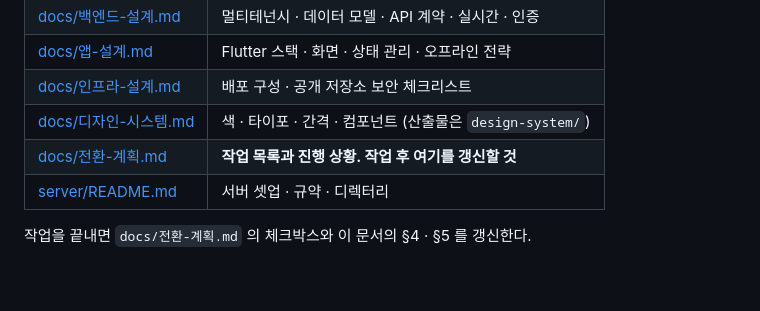
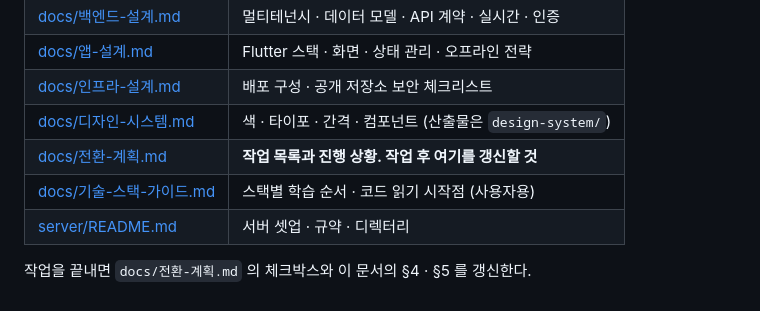
Before and after one commit to dbsrjs/Nexus, a Markdown page: CLAUDE.md, the part around the change. Rendered like a GitHub page.

```diff
--- a/CLAUDE.md
+++ b/CLAUDE.md
@@ -217,6 +217,7 @@ REST 전제로 짰다가 다시 쓰게 된다. 그래서 **실시간은 앱보
 | [docs/인프라-설계.md](docs/인프라-설계.md) | 배포 구성 · 공개 저장소 보안 체크리스트 |
 | [docs/디자인-시스템.md](docs/디자인-시스템.md) | 색 · 타이포 · 간격 · 컴포넌트 (산출물은 `design-system/`) |
 | [docs/전환-계획.md](docs/전환-계획.md) | **작업 목록과 진행 상황. 작업 후 여기를 갱신할 것** |
+| [docs/기술-스택-가이드.md](docs/기술-스택-가이드.md) | 스택별 학습 순서 · 코드 읽기 시작점 (사용자용) |
 | [server/README.md](server/README.md) | 서버 셋업 · 규약 · 디렉터리 |
 
 작업을 끝내면 `docs/전환-계획.md` 의 체크박스와 이 문서의 §4 · §5 를 갱신한다.
```
Also changed, not shown: README.md (+1 -0 lines), docs/기술-스택-가이드.md (added, +158 -0 lines).
